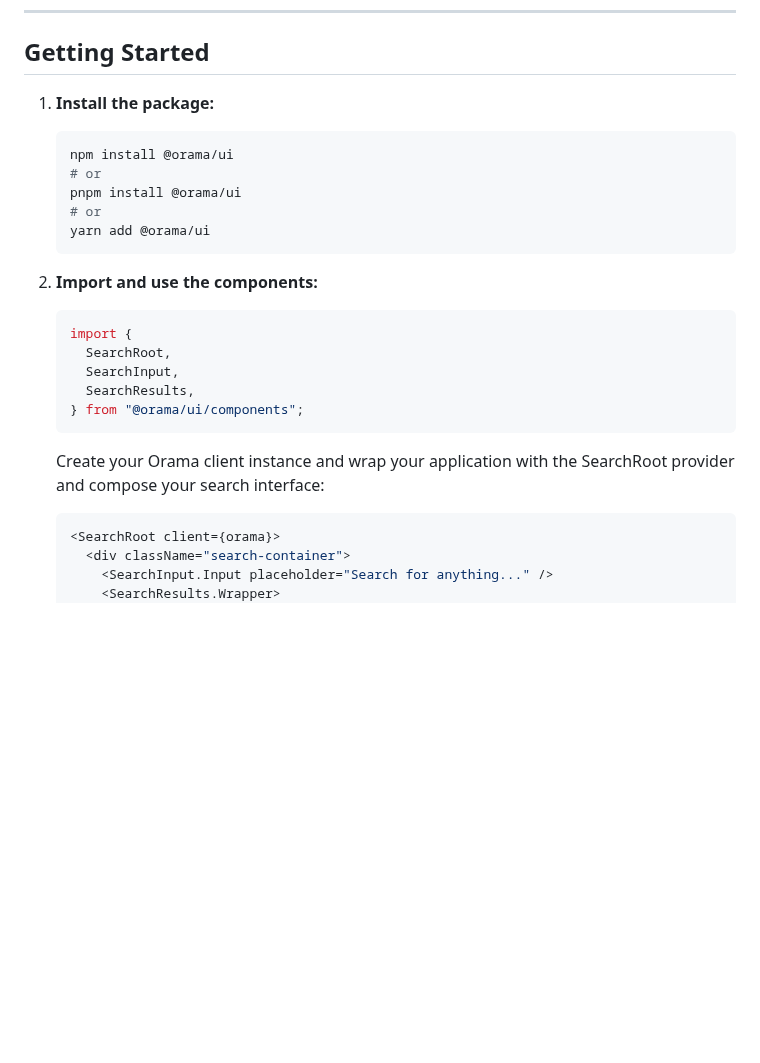
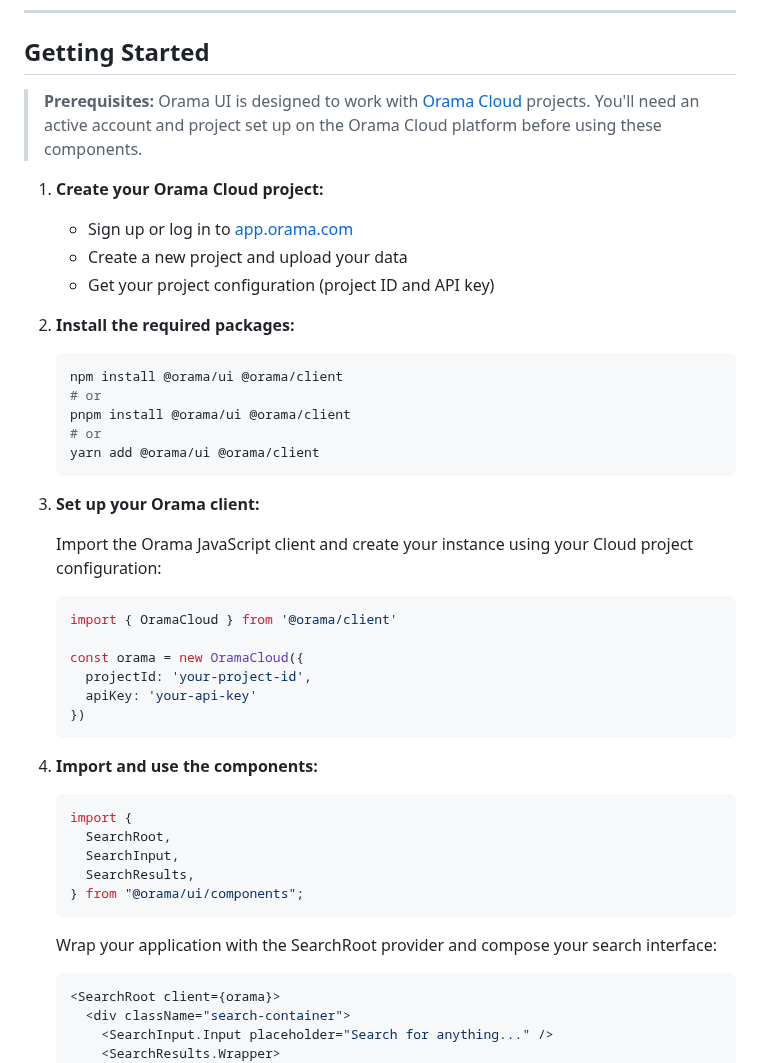
Before and after one commit to oramasearch/orama-ui, a Markdown page: packages/ui/README.md, the part around the change. Drawn GitHub-style; blank space fills up the shorter version.

Commit message:
doc: improve getting started

````diff
--- a/packages/ui/README.md
+++ b/packages/ui/README.md
@@ -6,17 +6,38 @@ Orama UI is a composable, unstyled React component library designed to provide f
 
 ## Getting Started
 
-1. **Install the package:**
+> **Prerequisites:** Orama UI is designed to work with [Orama Cloud](https://app.orama.com) projects. You'll need an active account and project set up on the Orama Cloud platform before using these components.
+
+1. **Create your Orama Cloud project:**
+
+   - Sign up or log in to [app.orama.com](https://app.orama.com)
+   - Create a new project and upload your data
+   - Get your project configuration (project ID and API key)
+
+2. **Install the required packages:**
 
    ```bash
-   npm install @orama/ui
+   npm install @orama/ui @orama/client
    # or
-   pnpm install @orama/ui
+   pnpm install @orama/ui @orama/client
    # or
-   yarn add @orama/ui
+   yarn add @orama/ui @orama/client
    ```
 
-2. **Import and use the components:**
+3. **Set up your Orama client:**
+
+   Import the Orama JavaScript client and create your instance using your Cloud project configuration:
+
+   ```tsx
+   import { OramaCloud } from '@orama/client'
+
+   const orama = new OramaCloud({
+     projectId: 'your-project-id',
+     apiKey: 'your-api-key'
+   })
+   ```
+
+4. **Import and use the components:**
 
    ```tsx
    import {
@@ -26,7 +47,7 @@ Orama UI is a composable, unstyled React component library designed to provide f
    } from "@orama/ui/components";
    ```
 
-   Create your Orama client instance and wrap your application with the SearchRoot provider and compose your search interface:
+   Wrap your application with the SearchRoot provider and compose your search interface:
 
    ```tsx
    <SearchRoot client={orama}>
````
